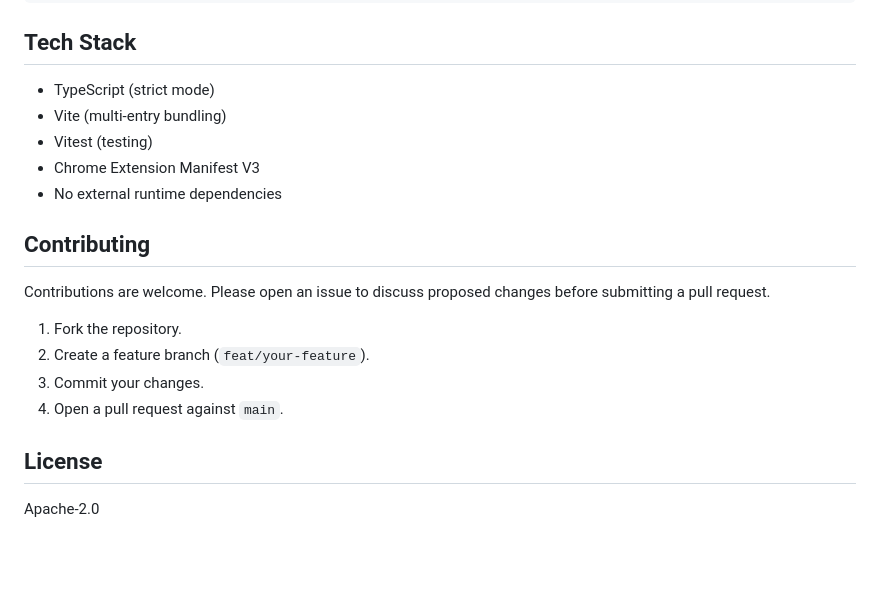
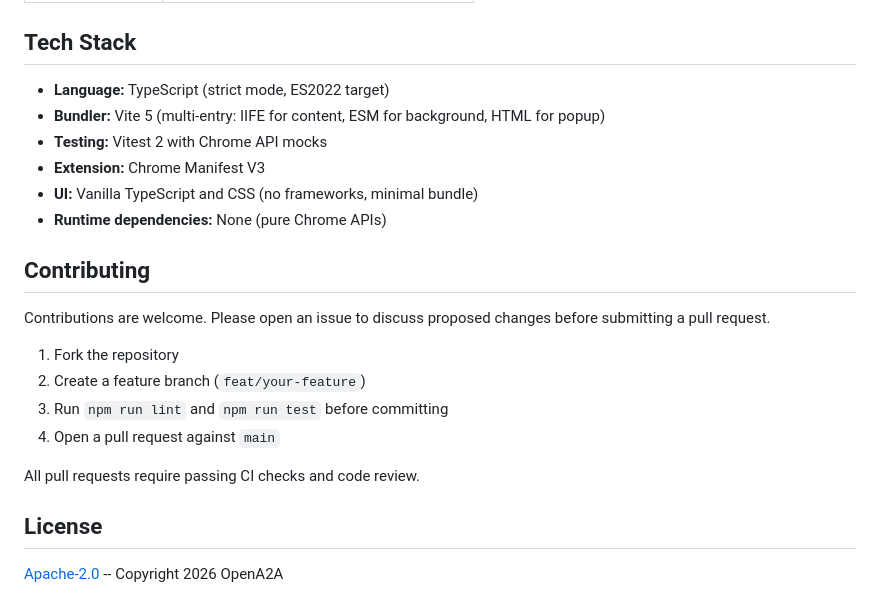
Before and after one commit to opena2a-org/AI-BrowserGuard, a Markdown page: README.md, the part around one of its changes. Rendered like a GitHub page; blank space fills up the shorter version.

```diff
--- a/README.md
+++ b/README.md
@@ -85,20 +143,23 @@ npm run lint         # TypeScript strict type checking
 ## Tech Stack
 
-- TypeScript (strict mode)
-- Vite (multi-entry bundling)
-- Vitest (testing)
-- Chrome Extension Manifest V3
-- No external runtime dependencies
+- **Language:** TypeScript (strict mode, ES2022 target)
+- **Bundler:** Vite 5 (multi-entry: IIFE for content, ESM for background, HTML for popup)
+- **Testing:** Vitest 2 with Chrome API mocks
+- **Extension:** Chrome Manifest V3
+- **UI:** Vanilla TypeScript and CSS (no frameworks, minimal bundle)
+- **Runtime dependencies:** None (pure Chrome APIs)
 
 ## Contributing
 
 Contributions are welcome. Please open an issue to discuss proposed changes before submitting a pull request.
 
-1. Fork the repository.
-2. Create a feature branch (`feat/your-feature`).
-3. Commit your changes.
-4. Open a pull request against `main`.
+1. Fork the repository
+2. Create a feature branch (`feat/your-feature`)
+3. Run `npm run lint` and `npm run test` before committing
+4. Open a pull request against `main`
+
+All pull requests require passing CI checks and code review.
 
 ## License
 
-Apache-2.0
+[Apache-2.0](LICENSE) -- Copyright 2026 OpenA2A
```
Also changed, not shown: other parts of README.md (+115 -57 lines).
